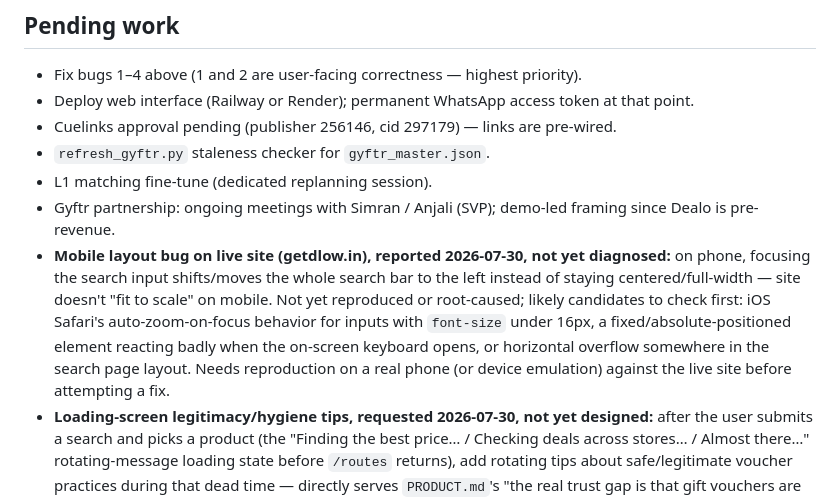
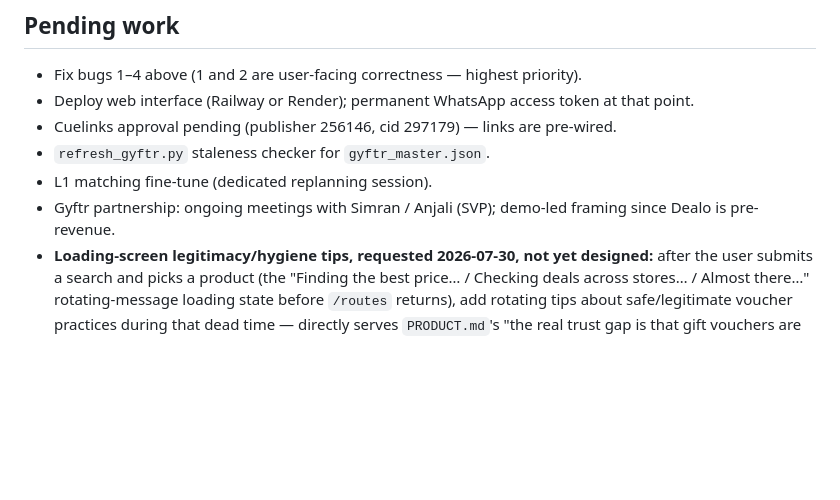
Before and after one commit to kejriwalmedhansh-bit/checkout-assistant, a Markdown page: CLAUDE.md, the part around the change. Rendered like a GitHub page; blank space fills up the shorter version.

Commit message:
Remove mobile layout bug from pending work — fixed
Co-Authored-By: Claude Sonnet 5 <noreply@anthropic.com>

```diff
--- a/CLAUDE.md
+++ b/CLAUDE.md
@@ -79,7 +79,6 @@ All of the above look like IP- or network-level bot detection (the kind that che
 - `refresh_gyftr.py` staleness checker for `gyftr_master.json`.
 - L1 matching fine-tune (dedicated replanning session).
 - Gyftr partnership: ongoing meetings with Simran / Anjali (SVP); demo-led framing since Dealo is pre-revenue.
-- **Mobile layout bug on live site (getdlow.in), reported 2026-07-30, not yet diagnosed:** on phone, focusing the search input shifts/moves the whole search bar to the left instead of staying centered/full-width — site doesn't "fit to scale" on mobile. Not yet reproduced or root-caused; likely candidates to check first: iOS Safari's auto-zoom-on-focus behavior for inputs with `font-size` under 16px, a fixed/absolute-positioned element reacting badly when the on-screen keyboard opens, or horizontal overflow somewhere in the search page layout. Needs reproduction on a real phone (or device emulation) against the live site before attempting a fix.
 - **Loading-screen legitimacy/hygiene tips, requested 2026-07-30, not yet designed:** after the user submits a search and picks a product (the "Finding the best price… / Checking deals across stores… / Almost there…" rotating-message loading state before `/routes` returns), add rotating tips about safe/legitimate voucher practices during that dead time — directly serves `PRODUCT.md`'s "the real trust gap is that gift vouchers are an unfamiliar concept" finding. Needs: (1) research on how comparable apps handle loading-screen educational tips, (2) drafting the actual tip copy (grounded in real Gyftr/voucher facts, not invented ones — same trust bar as everything else in this file), (3) deciding where the rotating-message logic actually lives in the frontend before touching it.
 
 ## Environment
```
